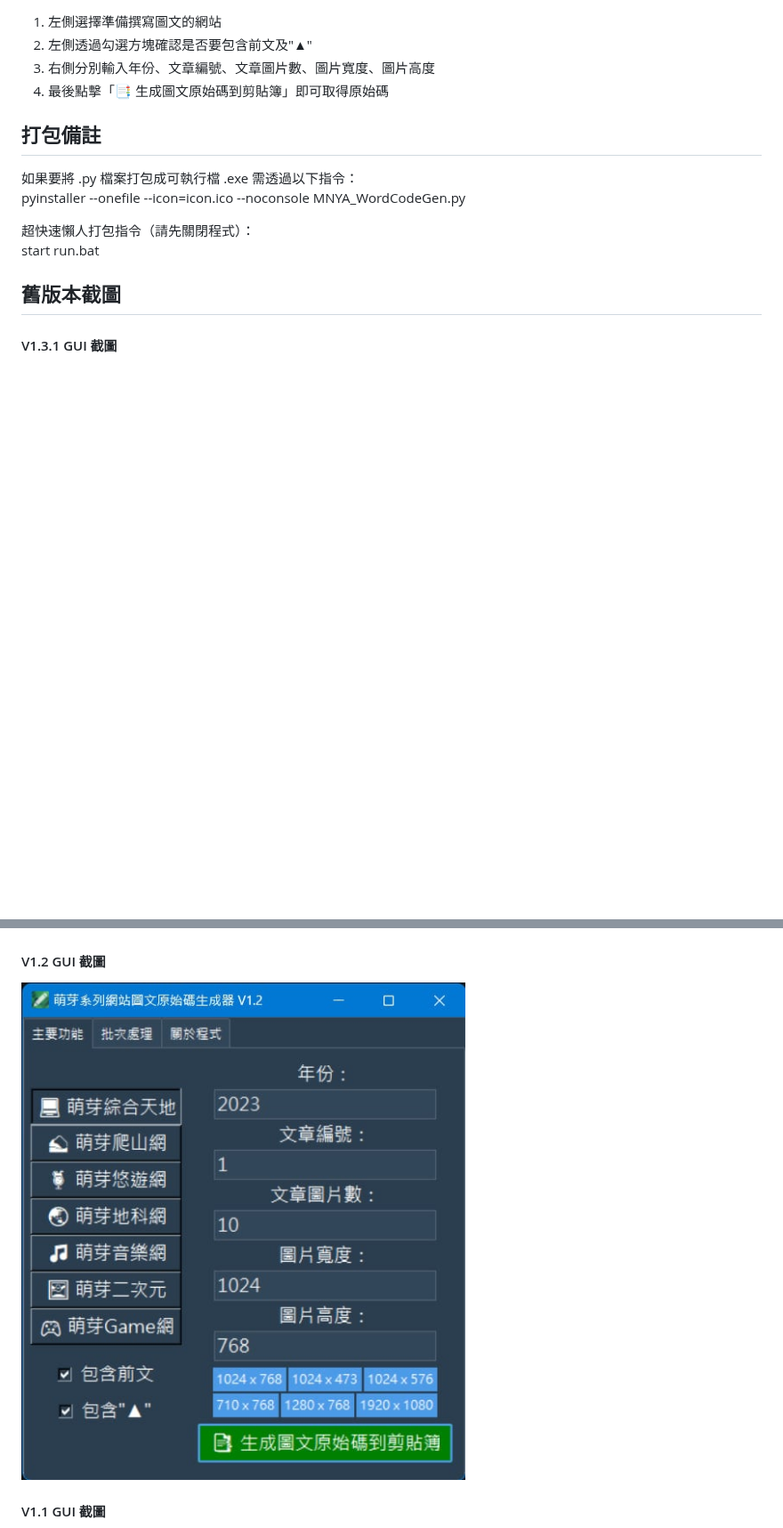
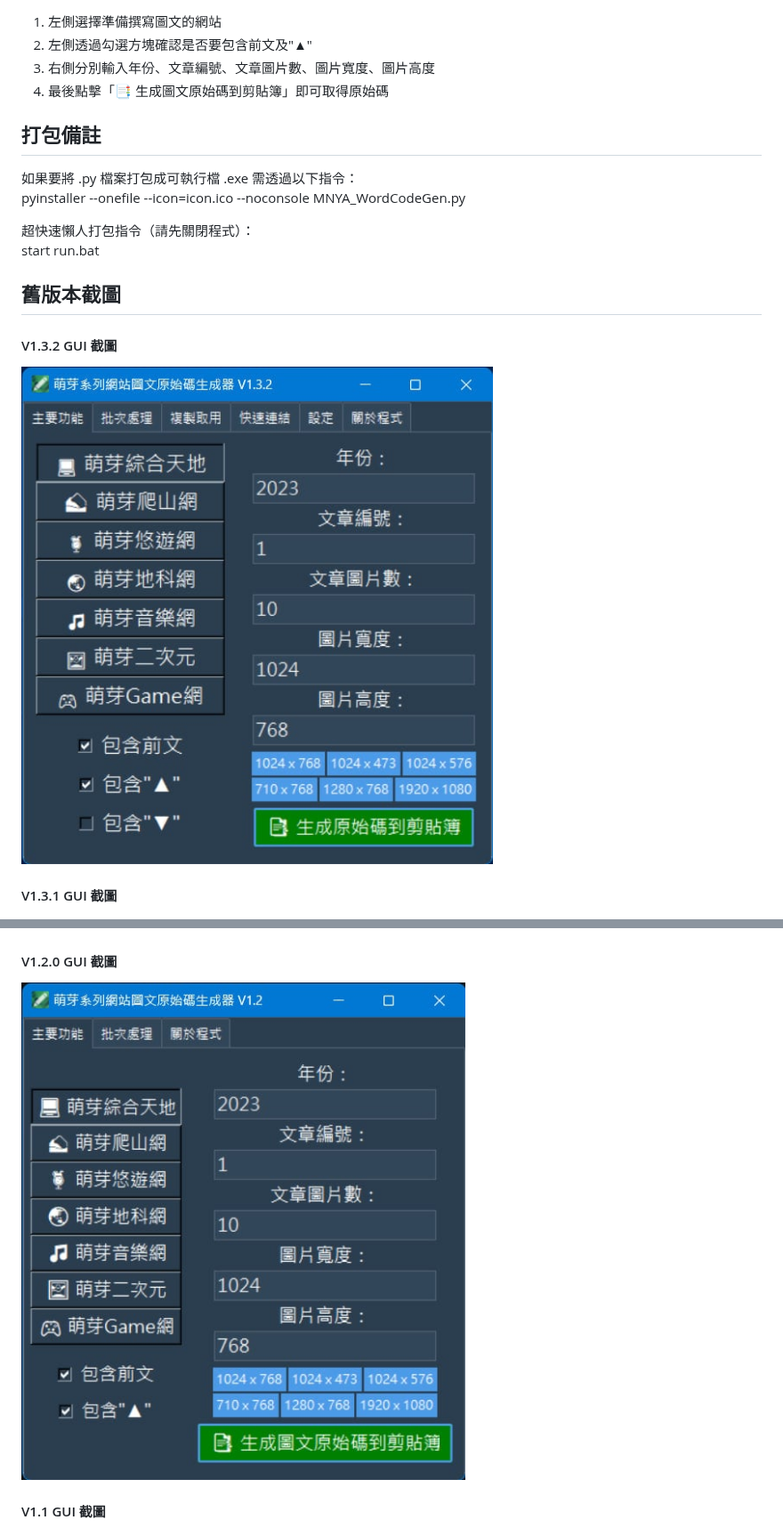
Before and after one commit to qwe987299/MNYA_WordCodeGen, a Markdown page: README.md, 2 parts joined by grey strips. Shown at 89% size. GitHub-like rendering; blank space fills up the shorter version.

```diff
--- a/README.md
+++ b/README.md
@@ -58,6 +59,10 @@ start run.bat<br>
 
 ## 舊版本截圖
 
+#### V1.3.2 GUI 截圖
+
+![V1.3.2 GUI截圖](screenshot/V1.3.2.jpg)
+
 #### V1.3.1 GUI 截圖
 
 ![V1.3.1 GUI截圖](screenshot/V1.3.1.jpg)
@@ -70,9 +75,9 @@ start run.bat<br>
 
 ![V1.2.3 GUI截圖](screenshot/V1.2.3.jpg)
 
-#### V1.2 GUI 截圖
+#### V1.2.0 GUI 截圖
 
-![V1.2 GUI截圖](screenshot/V1.2.jpg)
+![V1.2.0 GUI截圖](screenshot/V1.2.0.jpg)
 
 #### V1.1 GUI 截圖
 
```
Also changed, not shown: other parts of README.md (+6 -5 lines), screenshot/V1.2.0.jpg (renamed from screenshot/V1.2.jpg), screenshot/V1.3.0.jpg (renamed from screenshot/V1.3.jpg), screenshot/V1.6.0.jpg (added), 2 other files.
